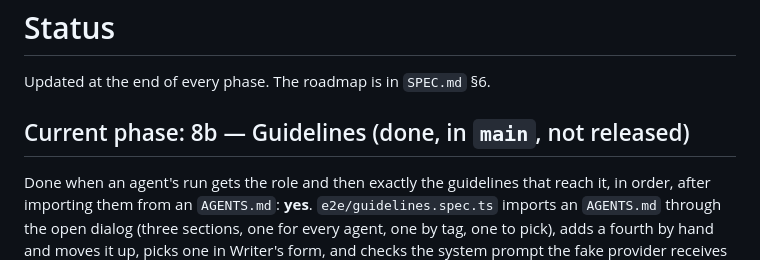
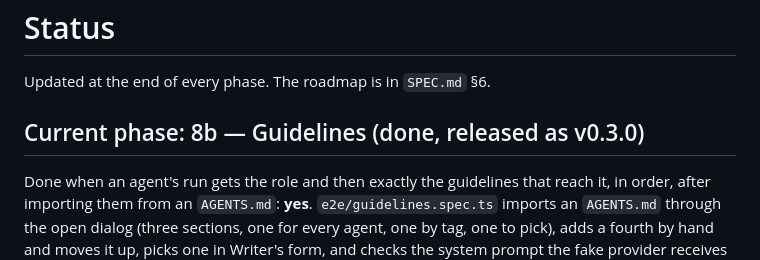
Before and after one commit to comitiva-dev/comitiva, a Markdown page: docs/STATUS.md, the part around the change. Drawn GitHub-style.

```diff
--- a/docs/STATUS.md
+++ b/docs/STATUS.md
@@ -2,7 +2,7 @@
 
 Updated at the end of every phase. The roadmap is in `SPEC.md` §6.
 
-## Current phase: 8b — Guidelines (done, in `main`, not released)
+## Current phase: 8b — Guidelines (done, released as v0.3.0)
 
 Done when an agent's run gets the role and then exactly the guidelines that reach it, in order,
 after importing them from an `AGENTS.md`: **yes**. `e2e/guidelines.spec.ts` imports an
```
Also changed, not shown: CONTRIBUTING.md (+1 -1 lines), README.md (+2 -2 lines).
